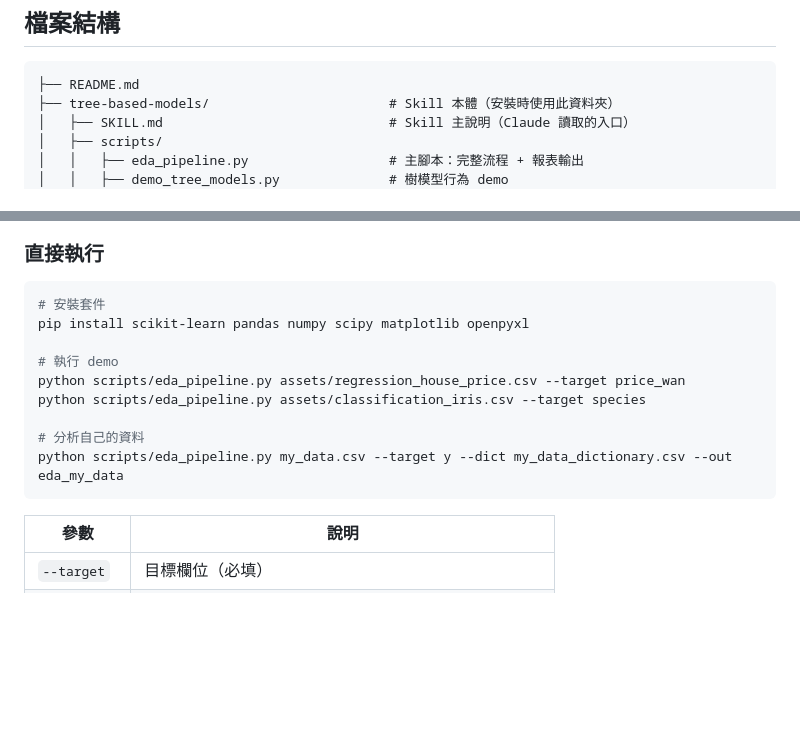
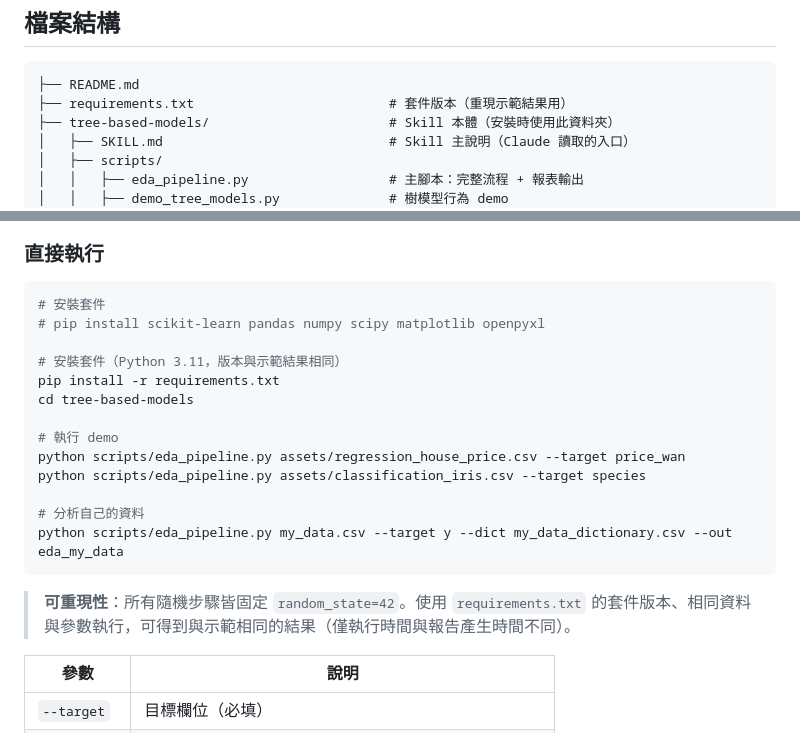
Before and after one commit to lihmn/Tree-based-models-skill, a Markdown page: README.md, 2 parts joined by grey strips. Drawn GitHub-style; blank space fills up the shorter version.

````diff
--- a/README.md
+++ b/README.md
@@ -27,6 +27,7 @@ Claude Skill：針對表格型資料（CSV），完成「資料與變數介紹
 
 ```
 ├── README.md
+├── requirements.txt                         # 套件版本（重現示範結果用）
 ├── tree-based-models/                       # Skill 本體（安裝時使用此資料夾）
 │   ├── SKILL.md                             # Skill 主說明（Claude 讀取的入口）
 │   ├── scripts/
@@ -106,7 +107,11 @@ make_demo_data.py ──► assets/*.csv
 
 ```bash
 # 安裝套件
-pip install scikit-learn pandas numpy scipy matplotlib openpyxl
+# pip install scikit-learn pandas numpy scipy matplotlib openpyxl
+
+# 安裝套件（Python 3.11，版本與示範結果相同）
+pip install -r requirements.txt
+cd tree-based-models
 
 # 執行 demo
 python scripts/eda_pipeline.py assets/regression_house_price.csv --target price_wan
@@ -115,6 +120,7 @@ python scripts/eda_pipeline.py assets/classification_iris.csv --target species
 # 分析自己的資料
 python scripts/eda_pipeline.py my_data.csv --target y --dict my_data_dictionary.csv --out eda_my_data
 ```
+> **可重現性**：所有隨機步驟皆固定 `random_state=42`。使用 `requirements.txt` 的套件版本、相同資料與參數執行，可得到與示範相同的結果（僅執行時間與報告產生時間不同）。
 
 | 參數 | 說明 |
 |---|---|
````
